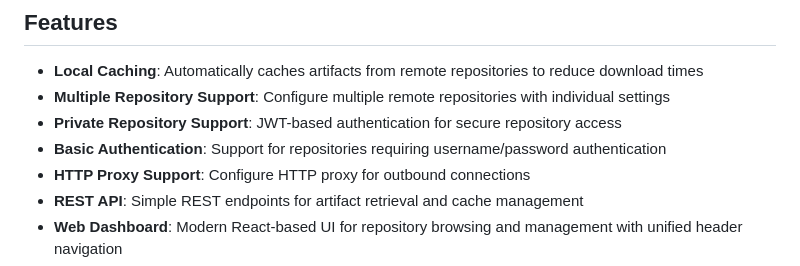
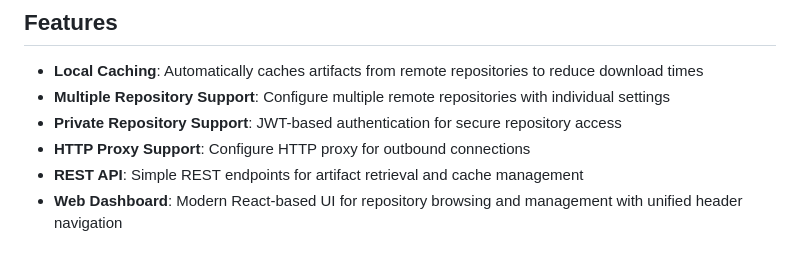
Before and after one commit to making/kagami, a Markdown page: README.md, the part around the change. Drawn GitHub-style.

Commit message:
Remove description about Basic authentication

```diff
--- a/README.md
+++ b/README.md
@@ -15,7 +15,6 @@ A simple Maven repository mirror server built with Spring Boot. Kagami (鏡, mea
 - **Local Caching**: Automatically caches artifacts from remote repositories to reduce download times
 - **Multiple Repository Support**: Configure multiple remote repositories with individual settings
 - **Private Repository Support**: JWT-based authentication for secure repository access
-- **Basic Authentication**: Support for repositories requiring username/password authentication
 - **HTTP Proxy Support**: Configure HTTP proxy for outbound connections
 - **REST API**: Simple REST endpoints for artifact retrieval and cache management
 - **Web Dashboard**: Modern React-based UI for repository browsing and management with unified header navigation
```
